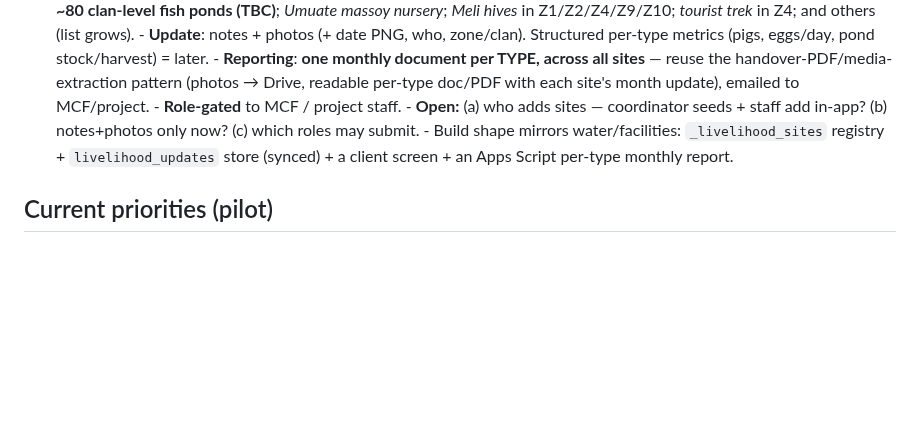
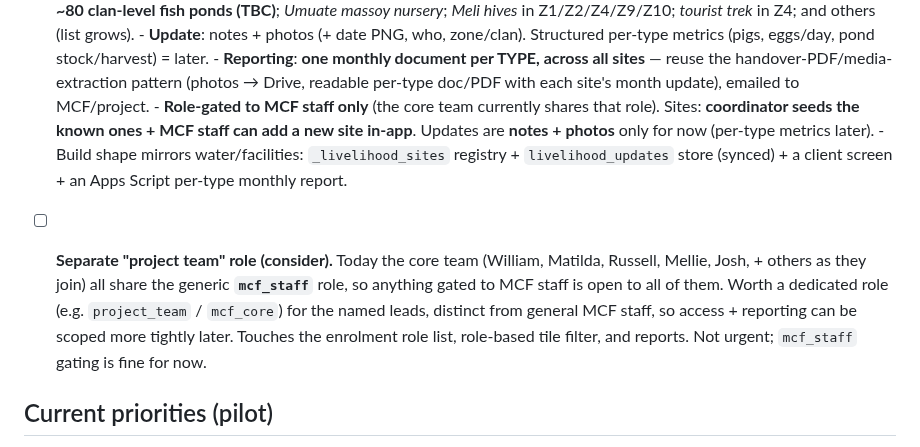
Before and after one commit to wtunsworth-a11y/MCA_App, a Markdown page: docs/TODO.md, the part around the change. Rendered like a GitHub page; blank space fills up the shorter version.

Commit message:
docs: livelihood = MCF-staff only (coord seeds + staff add sites; notes+photos); note future project-team role
Co-Authored-By: Claude Opus 4.8 <noreply@anthropic.com>
Claude-Session: https://claude.ai/code/session_013CbsxbqQqY1A3X61ozPPMK

```diff
--- a/docs/TODO.md
+++ b/docs/TODO.md
@@ -77,12 +77,21 @@ merged to `main` (Pages) through **SW v71 / `mca-steward-v71`**.
       - **Reporting**: **one monthly document per TYPE, across all sites** —
         reuse the handover-PDF/media-extraction pattern (photos → Drive, readable
         per-type doc/PDF with each site's month update), emailed to MCF/project.
-      - **Role-gated** to MCF / project staff.
-      - **Open:** (a) who adds sites — coordinator seeds + staff add in-app?
-        (b) notes+photos only now? (c) which roles may submit.
+      - **Role-gated to MCF staff only** (the core team currently shares that
+        role). Sites: **coordinator seeds the known ones + MCF staff can add a
+        new site in-app**. Updates are **notes + photos** only for now (per-type
+        metrics later).
       - Build shape mirrors water/facilities: `_livelihood_sites` registry +
         `livelihood_updates` store (synced) + a client screen + an Apps Script
         per-type monthly report.
+
+- [ ] **Separate "project team" role (consider).** Today the core team (William,
+      Matilda, Russell, Mellie, Josh, + others as they join) all share the
+      generic **`mcf_staff`** role, so anything gated to MCF staff is open to all
+      of them. Worth a dedicated role (e.g. `project_team` / `mcf_core`) for the
+      named leads, distinct from general MCF staff, so access + reporting can be
+      scoped more tightly later. Touches the enrolment role list, role-based tile
+      filter, and reports. Not urgent; `mcf_staff` gating is fine for now.
 
 ## Current priorities (pilot)
 
```
